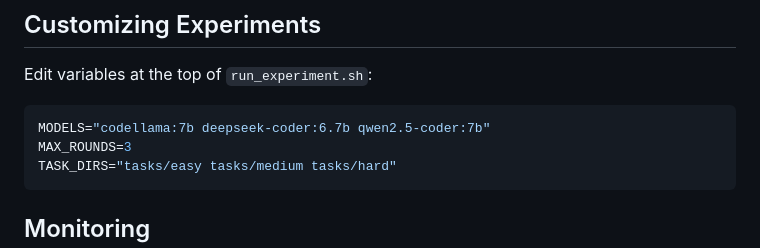
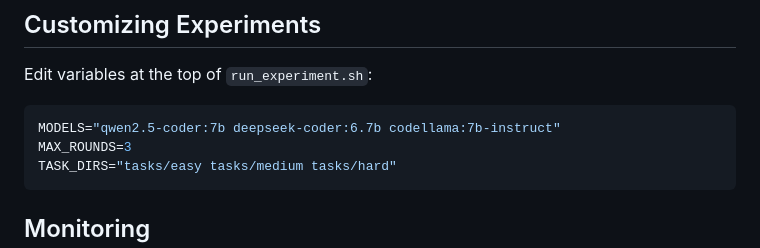
Before and after one commit to lukamaga/llm-code-debate, a Markdown page: hpc/README.md, the part around the change. Drawn GitHub-style.

````diff
--- a/hpc/README.md
+++ b/hpc/README.md
@@ -65,7 +65,7 @@ After `sbatch hpc/run_web.sh`:
 Edit variables at the top of `run_experiment.sh`:
 
 ```bash
-MODELS="codellama:7b deepseek-coder:6.7b qwen2.5-coder:7b"
+MODELS="qwen2.5-coder:7b deepseek-coder:6.7b codellama:7b-instruct"
 MAX_ROUNDS=3
 TASK_DIRS="tasks/easy tasks/medium tasks/hard"
 ```
````
